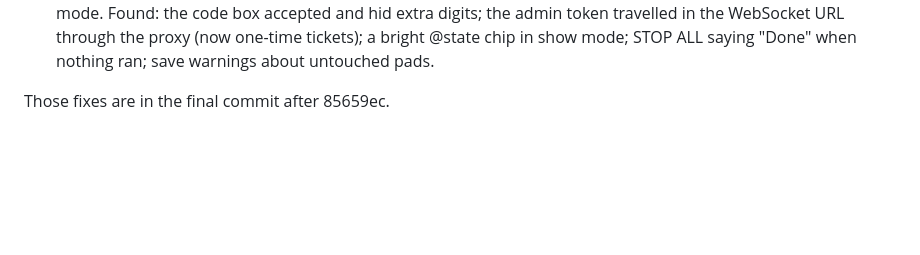
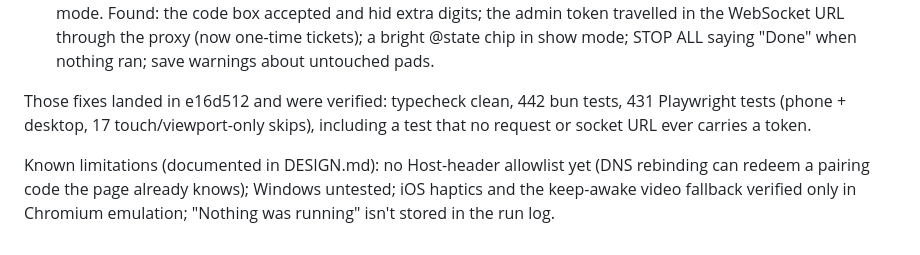
Before and after one commit to axhxrx/aicaltraz, a Markdown page: docs/QA.md, the part around the change. Drawn GitHub-style; blank space fills up the shorter version.

Commit message:
Final pass fixes: one-time WebSocket tickets, pairing-code box, honest stops, cross-button @state
Verified: typecheck clean, 442 bun tests, 431 Playwright tests (fixes themselves are in e16d512)
(buttpad-stable points here).

From the final QA pass (regression verifier, security review, the owner on an iPhone through a
preview proxy):

Host
- One-time WebSocket tickets (POST /api/ws-ticket -> /ws?ticket=…, 256-bit, single use, 30 s) and
  a header-authenticated origin probe (POST /api/ws-check): long-lived tokens never appear in URLs
  that a proxy could log (?token= still works for scripts)
- `none` buttons: "Stopped N" / "Nothing was running" / "Done"
- `@state:<pad>/<button>` sets another button's chip (example light/scene scripts use it)
- Run ids seeded only from the state file (a crafted run log could freeze the counter)
- 429 text matches Retry-After; DNS-rebinding limitation documented (Host allowlist planned)

Web
- Pairing-code box: exactly 6 digits, old code selected after an error, Pair disabled until 6;
  a code typed into the link/token box works too
- Origin-refused screen: copy-for-operator button, unsplit address, "restart prints a NEW code"
- Tickets for every (re)connect, fetched ahead while the link is up; no token in any URL (tested)
- Dimmed @state chip in show mode; retry pill on its own row on dense pads; leaving the editor
  lands on the pad it had open; slow links (1.5 s each way) connect first try with a correct offset;
  demo matches the host's stop texts, groups and cross-button @state

Edit
- Save warnings highlighted only for buttons changed in this save; the rest folded away
- Editor exit reports the pad it had open (even when renamed)

Docs: README covers pairing codes, show mode, proxies/preview panes, cross-button @state;
QA log records the final pass.

Co-Authored-By: Claude Opus 5.5 <noreply@anthropic.com>
Claude-Session: https://claude.ai/code/session_01VFJgEf5Cb9vrKjmXAa6S2c

```diff
--- a/docs/QA.md
+++ b/docs/QA.md
@@ -101,4 +101,10 @@ compact config writes, compressed assets) passed 425 bun + 401 Playwright tests.
   travelled in the WebSocket URL through the proxy (now one-time tickets); a bright @state chip in
   show mode; STOP ALL saying "Done" when nothing ran; save warnings about untouched pads.
 
-Those fixes are in the final commit after 85659ec.
+Those fixes landed in e16d512 and were verified: typecheck clean, 442 bun tests, 431 Playwright
+tests (phone + desktop, 17 touch/viewport-only skips), including a test that no request or socket
+URL ever carries a token.
+
+Known limitations (documented in DESIGN.md): no Host-header allowlist yet (DNS rebinding can redeem
+a pairing code the page already knows); Windows untested; iOS haptics and the keep-awake video
+fallback verified only in Chromium emulation; "Nothing was running" isn't stored in the run log.
```
